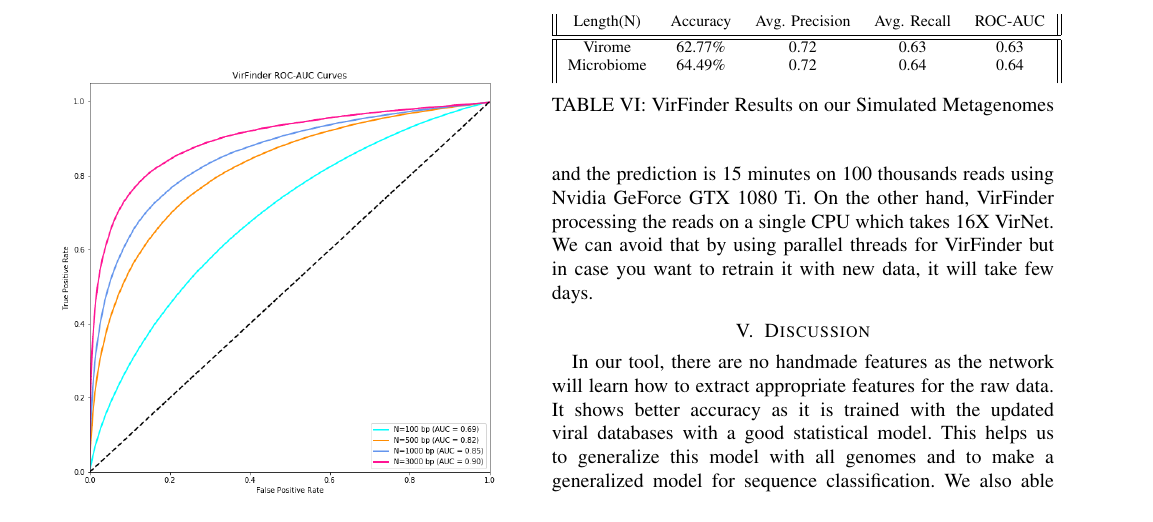
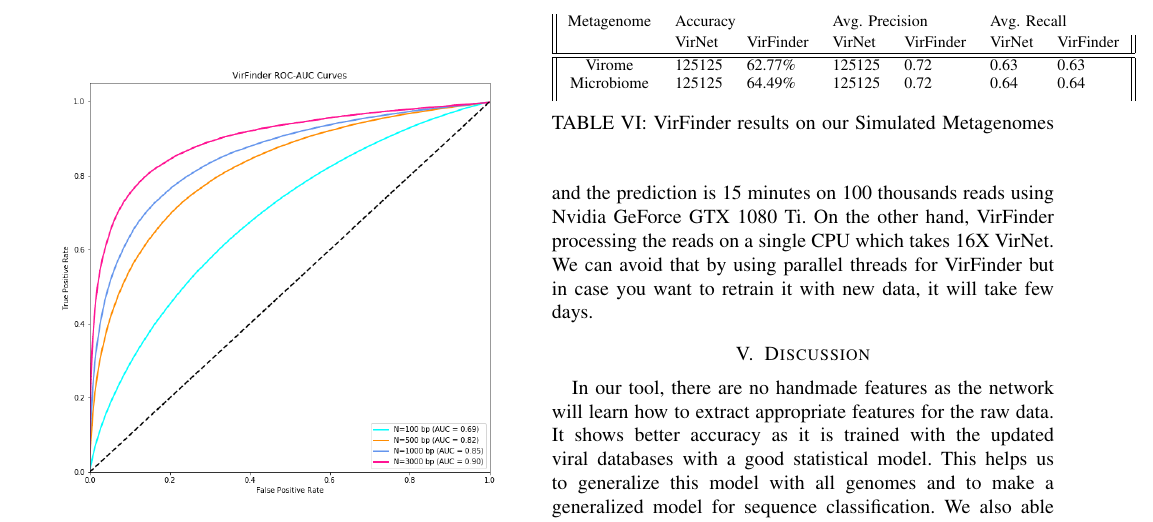
Before and after one commit to alyosama/virnet, a LaTeX paper (paper/conference_041818.tex): part of page 5 of 6, cut so that both start at the same text. Compiled offline with pdfLaTeX; a missing font is replaced by an installed copy or a similar font; a LaTeX package or settings file that is missing is left out.

Commit message:
Add results

```diff
--- a/paper/conference_041818.tex
+++ b/paper/conference_041818.tex
@@ -302,13 +317,14 @@ As mentioned before, we tested VirNet on a simulated metagenomes of 100 bp and w
 
 \begin{table}[h!]
 	\centering
-	\begin{tabular}{||c c c c c||}
-		Length(N) &	Accuracy & Avg. Precision & Avg. Recall &	ROC-AUC \\ [0.5ex]
+	\begin{tabular}{||c l l l l l l||}
+	Metagenome &	\multicolumn{2}{l}{Accuracy} & \multicolumn{2}{l}{Avg. Precision} & \multicolumn{2}{l}{Avg. Recall}\\ [0.5ex]
+	& VirNet & VirFinder & VirNet & VirFinder & VirNet & VirFinder \\
 		\hline\hline
-		Virome &	62.77\%	& 0.72 & 0.63 & 0.63 \\
-		Microbiome &	64.49\% &	0.72 & 0.64 & 0.64 \\ [1ex]
+		Virome & 125125 &	62.77\%	& 125125 & 0.72 & 0.63 & 0.63 \\
+		Microbiome &	125125 & 64.49\% &	125125 & 0.72 & 0.64 & 0.64 \\ [1ex]
 	\end{tabular}
-	\caption{VirFinder Results on our Simulated Metagenomes}
+	\caption{VirFinder results on our Simulated Metagenomes}
 	\label{table:virfinder_results_simulated}
 \end{table}
 
```
Also changed, not shown: paper/conference_041818.pdf, paper/conference_041818.tex (35 more changed lines), 1 other file.
